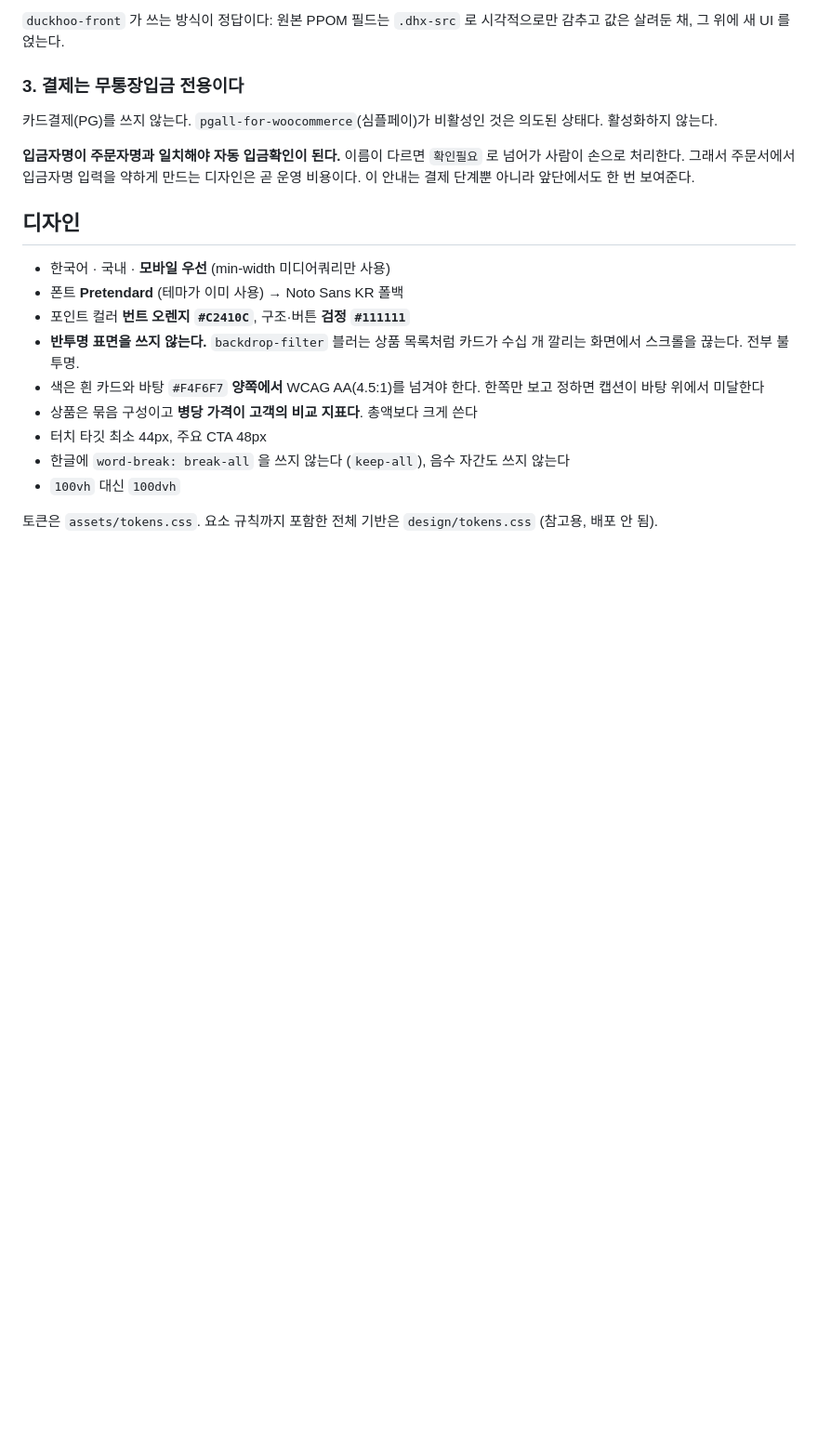
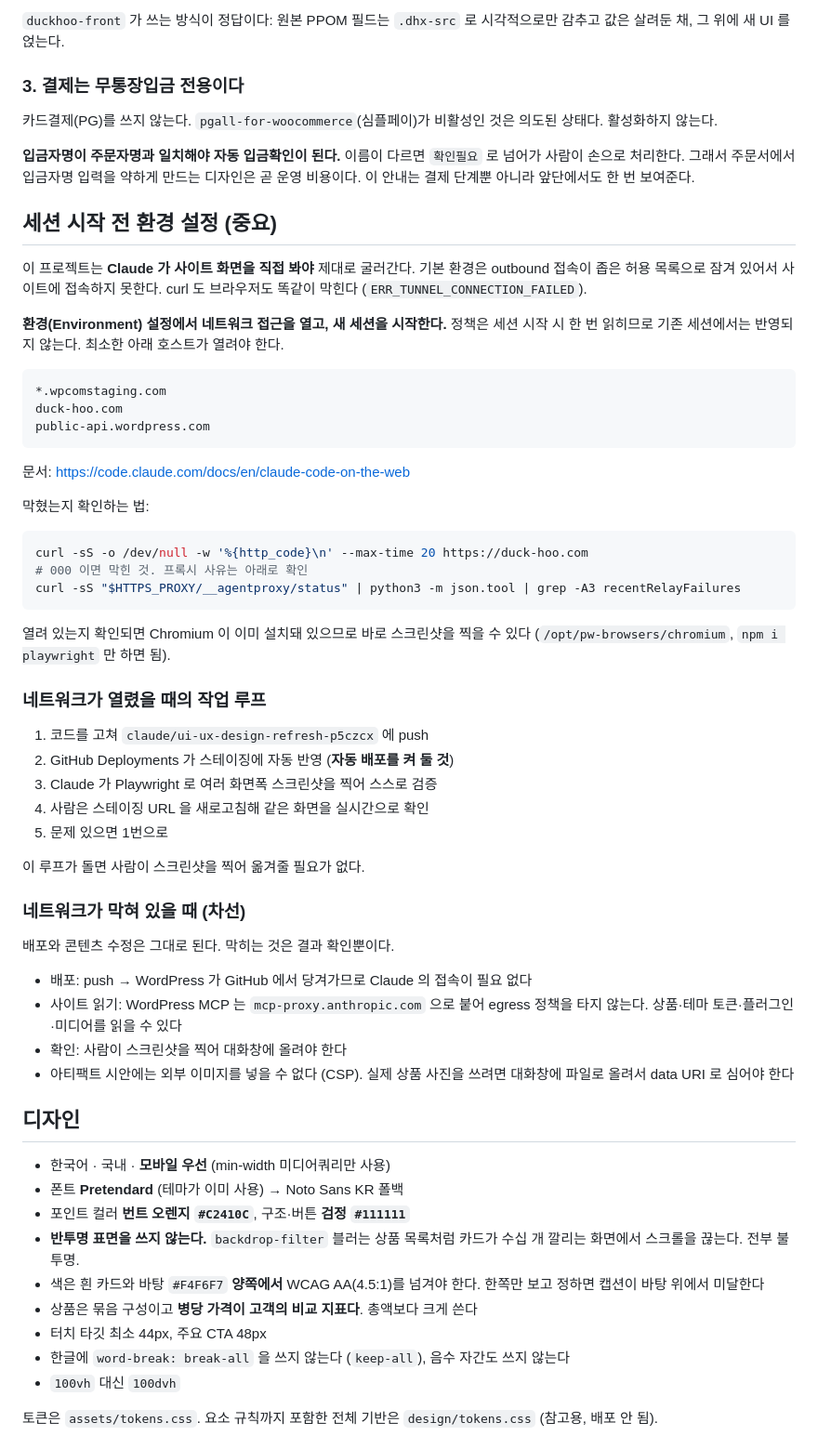
Before and after one commit to officialvafriend/new-website-build, a Markdown page: CLAUDE.md, the part around the change. Shown at 93% size. Drawn GitHub-style; blank space fills up the shorter version.

Commit message:
Document the network requirement and the verify loop
Working on this project properly needs Claude to see the rendered site, and
the default environment blocks that: every outbound connection from the
container goes through a policy proxy with a narrow allowlist, so curl and a
real Chromium both fail the same way (ERR_TUNNEL_CONNECTION_FAILED). The
policy is read once at session start, so opening it requires a new session.

Records the hosts to allow, how to check whether it is blocked, and the loop
it unlocks: push, auto-deploy to staging, Claude screenshots and verifies
itself, the owner refreshes the same URL. Also records what still works
while it stays blocked — deploys and MCP reads both bypass the egress
policy — so a blocked network is slower, not fatal.

Co-Authored-By: Claude Opus 5 <noreply@anthropic.com>
Claude-Session: https://claude.ai/code/session_01XvXzU3czNSuKZiP6HV9gvY

````diff
--- a/CLAUDE.md
+++ b/CLAUDE.md
@@ -58,6 +58,56 @@
 약하게 만드는 디자인은 곧 운영 비용이다. 이 안내는 결제 단계뿐 아니라 앞단에서도
 한 번 보여준다.
 
+## 세션 시작 전 환경 설정 (중요)
+
+이 프로젝트는 **Claude 가 사이트 화면을 직접 봐야** 제대로 굴러간다. 기본 환경은
+outbound 접속이 좁은 허용 목록으로 잠겨 있어서 사이트에 접속하지 못한다.
+curl 도 브라우저도 똑같이 막힌다 (`ERR_TUNNEL_CONNECTION_FAILED`).
+
+**환경(Environment) 설정에서 네트워크 접근을 열고, 새 세션을 시작한다.**
+정책은 세션 시작 시 한 번 읽히므로 기존 세션에서는 반영되지 않는다.
+최소한 아래 호스트가 열려야 한다.
+
+```
+*.wpcomstaging.com
+duck-hoo.com
+public-api.wordpress.com
+```
+
+문서: https://code.claude.com/docs/en/claude-code-on-the-web
+
+막혔는지 확인하는 법:
+
+```bash
+curl -sS -o /dev/null -w '%{http_code}\n' --max-time 20 https://duck-hoo.com
+# 000 이면 막힌 것. 프록시 사유는 아래로 확인
+curl -sS "$HTTPS_PROXY/__agentproxy/status" | python3 -m json.tool | grep -A3 recentRelayFailures
+```
+
+열려 있는지 확인되면 Chromium 이 이미 설치돼 있으므로 바로 스크린샷을 찍을 수 있다
+(`/opt/pw-browsers/chromium`, `npm i playwright` 만 하면 됨).
+
+### 네트워크가 열렸을 때의 작업 루프
+
+1. 코드를 고쳐 `claude/ui-ux-design-refresh-p5czcx` 에 push
+2. GitHub Deployments 가 스테이징에 자동 반영 (**자동 배포를 켜 둘 것**)
+3. Claude 가 Playwright 로 여러 화면폭 스크린샷을 찍어 스스로 검증
+4. 사람은 스테이징 URL 을 새로고침해 같은 화면을 실시간으로 확인
+5. 문제 있으면 1번으로
+
+이 루프가 돌면 사람이 스크린샷을 찍어 옮겨줄 필요가 없다.
+
+### 네트워크가 막혀 있을 때 (차선)
+
+배포와 콘텐츠 수정은 그대로 된다. 막히는 것은 결과 확인뿐이다.
+
+- 배포: push → WordPress 가 GitHub 에서 당겨가므로 Claude 의 접속이 필요 없다
+- 사이트 읽기: WordPress MCP 는 `mcp-proxy.anthropic.com` 으로 붙어 egress 정책을
+  타지 않는다. 상품·테마 토큰·플러그인·미디어를 읽을 수 있다
+- 확인: 사람이 스크린샷을 찍어 대화창에 올려야 한다
+- 아티팩트 시안에는 외부 이미지를 넣을 수 없다 (CSP). 실제 상품 사진을 쓰려면
+  대화창에 파일로 올려서 data URI 로 심어야 한다
+
 ## 디자인
 
 - 한국어 · 국내 · **모바일 우선** (min-width 미디어쿼리만 사용)
````
